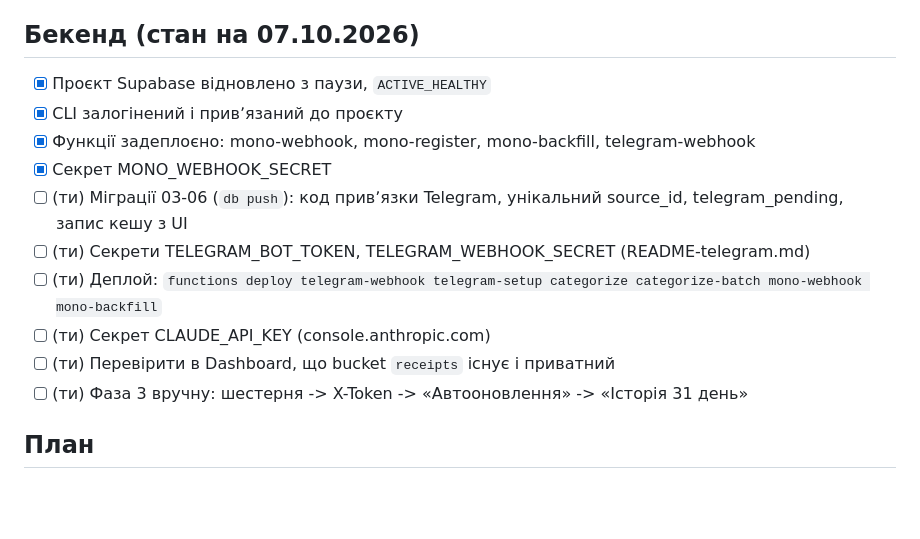
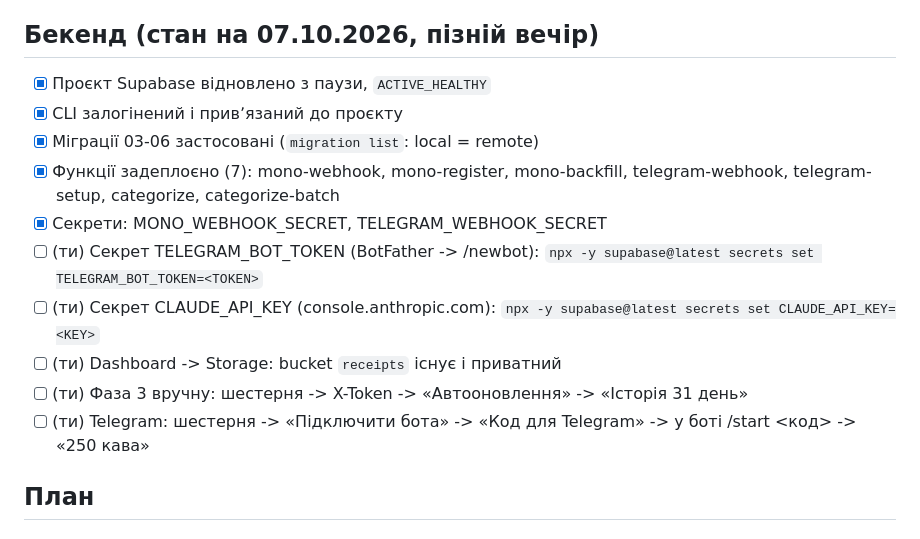
Before and after one commit to Nevsky-BI-user/my-cashflow, a Markdown page: STATUS.md, the part around the change. Rendered like a GitHub page; blank space fills up the shorter version.

Commit message:
docs: STATUS.md, прод наздогнав код: міграції, 7 функцій, секрети

```diff
--- a/STATUS.md
+++ b/STATUS.md
@@ -10,18 +10,18 @@
 - SQL Editor: https://supabase.com/dashboard/project/lisedsqwdzshsxydghag/sql/new
 - Edge Functions і логи: https://supabase.com/dashboard/project/lisedsqwdzshsxydghag/functions
 
-## Бекенд (стан на 07.10.2026)
+## Бекенд (стан на 07.10.2026, пізній вечір)
 
 - [x] Проєкт Supabase відновлено з паузи, `ACTIVE_HEALTHY`
 - [x] CLI залогінений і привʼязаний до проєкту
-- [x] Функції задеплоєно: mono-webhook, mono-register, mono-backfill, telegram-webhook
-- [x] Секрет MONO_WEBHOOK_SECRET
-- [ ] (ти) Міграції 03-06 (`db push`): код привʼязки Telegram, унікальний source_id, telegram_pending, запис кешу з UI
-- [ ] (ти) Секрети TELEGRAM_BOT_TOKEN, TELEGRAM_WEBHOOK_SECRET (README-telegram.md)
-- [ ] (ти) Деплой: `functions deploy telegram-webhook telegram-setup categorize categorize-batch mono-webhook mono-backfill`
-- [ ] (ти) Секрет CLAUDE_API_KEY (console.anthropic.com)
-- [ ] (ти) Перевірити в Dashboard, що bucket `receipts` існує і приватний
+- [x] Міграції 03-06 застосовані (`migration list`: local = remote)
+- [x] Функції задеплоєно (7): mono-webhook, mono-register, mono-backfill, telegram-webhook, telegram-setup, categorize, categorize-batch
+- [x] Секрети: MONO_WEBHOOK_SECRET, TELEGRAM_WEBHOOK_SECRET
+- [ ] (ти) Секрет TELEGRAM_BOT_TOKEN (BotFather -> /newbot): `npx -y supabase@latest secrets set TELEGRAM_BOT_TOKEN=<TOKEN>`
+- [ ] (ти) Секрет CLAUDE_API_KEY (console.anthropic.com): `npx -y supabase@latest secrets set CLAUDE_API_KEY=<KEY>`
+- [ ] (ти) Dashboard -> Storage: bucket `receipts` існує і приватний
 - [ ] (ти) Фаза 3 вручну: шестерня -> X-Token -> «Автооновлення» -> «Історія 31 день»
+- [ ] (ти) Telegram: шестерня -> «Підключити бота» -> «Код для Telegram» -> у боті /start <код> -> «250 кава»
 
 ## План
 
```
